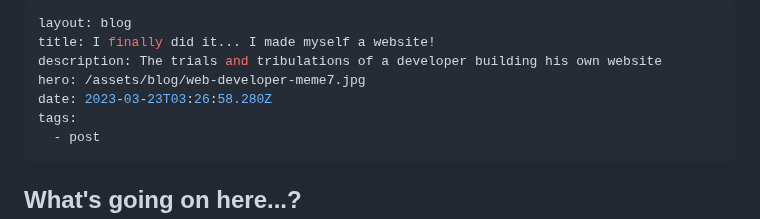
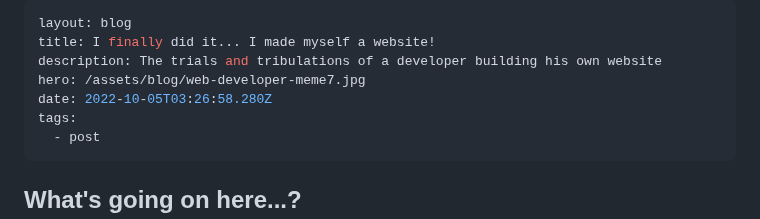
Before and after one commit to seanelliott86/personal-site, a Markdown page: src/blog/2023-03-23-i-finally-did-it-i-made-myself-a-website.md, the part around the change. Rendered like a GitHub page.

Commit message:
Update Blog “2023-03-23-i-finally-did-it-i-made-myself-a-website”

```diff
--- a/src/blog/2023-03-23-i-finally-did-it-i-made-myself-a-website.md
+++ b/src/blog/2023-03-23-i-finally-did-it-i-made-myself-a-website.md
@@ -3,7 +3,7 @@ layout: blog
 title: I finally did it... I made myself a website!
 description: The trials and tribulations of a developer building his own website
 hero: /assets/blog/web-developer-meme7.jpg
-date: 2023-03-23T03:26:58.280Z
+date: 2022-10-05T03:26:58.280Z
 tags:
   - post
 ---
```
